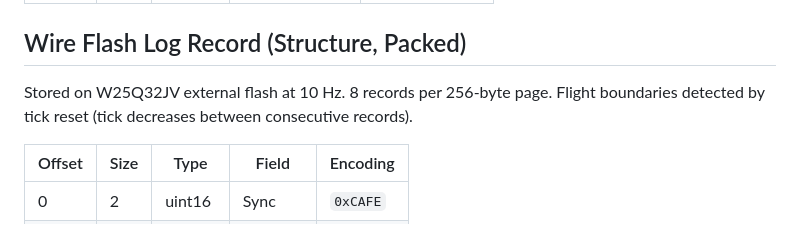
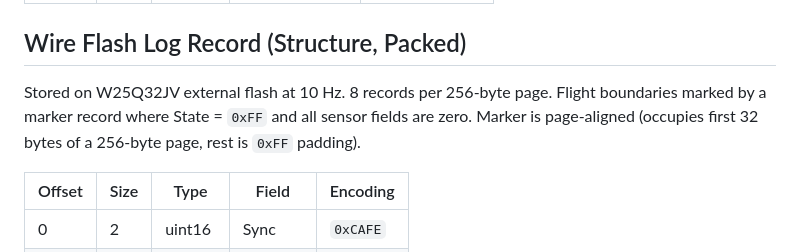
Before and after one commit to CoheterosUS/coheteros-telemetry, a Markdown page: PROTOCOL.md, the part around the change. Rendered like a GitHub page.

Commit message:
sync: update PROTOCOL.md from coheteros-docs@ba1b7e4

```diff
--- a/PROTOCOL.md
+++ b/PROTOCOL.md
@@ -226,7 +226,7 @@ Command `0x10` (COMMAND_HIL_DATA). Received over UART from external device (Lapt
 
 ## Wire Flash Log Record (Structure, Packed)
 
-Stored on W25Q32JV external flash at 10 Hz. 8 records per 256-byte page. Flight boundaries detected by tick reset (tick decreases between consecutive records).
+Stored on W25Q32JV external flash at 10 Hz. 8 records per 256-byte page. Flight boundaries marked by a marker record where State = `0xFF` and all sensor fields are zero. Marker is page-aligned (occupies first 32 bytes of a 256-byte page, rest is `0xFF` padding).
 
 | Offset | Size | Type    | Field    | Encoding |
 |--------|------|---------|----------|----------|
```
